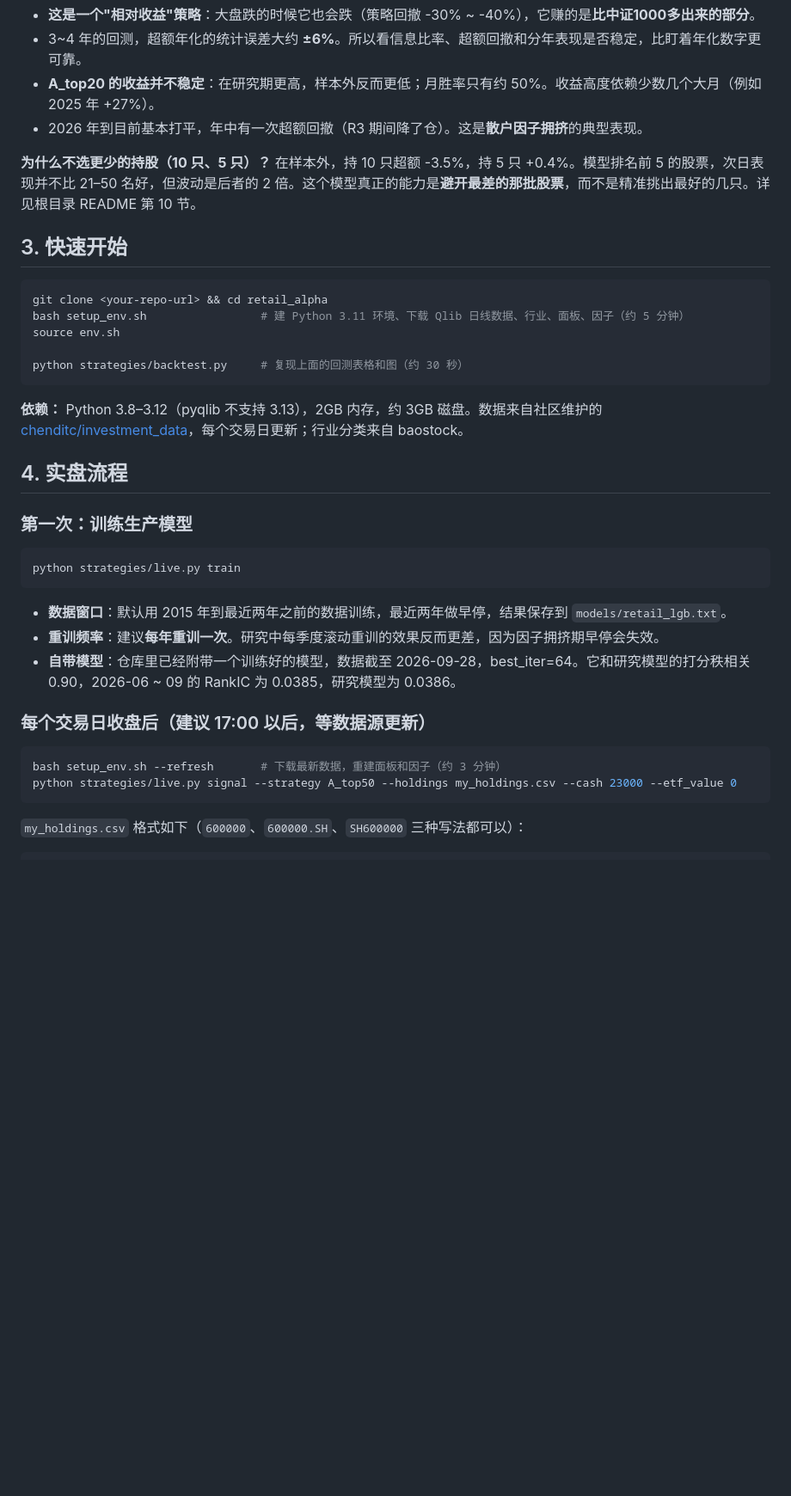
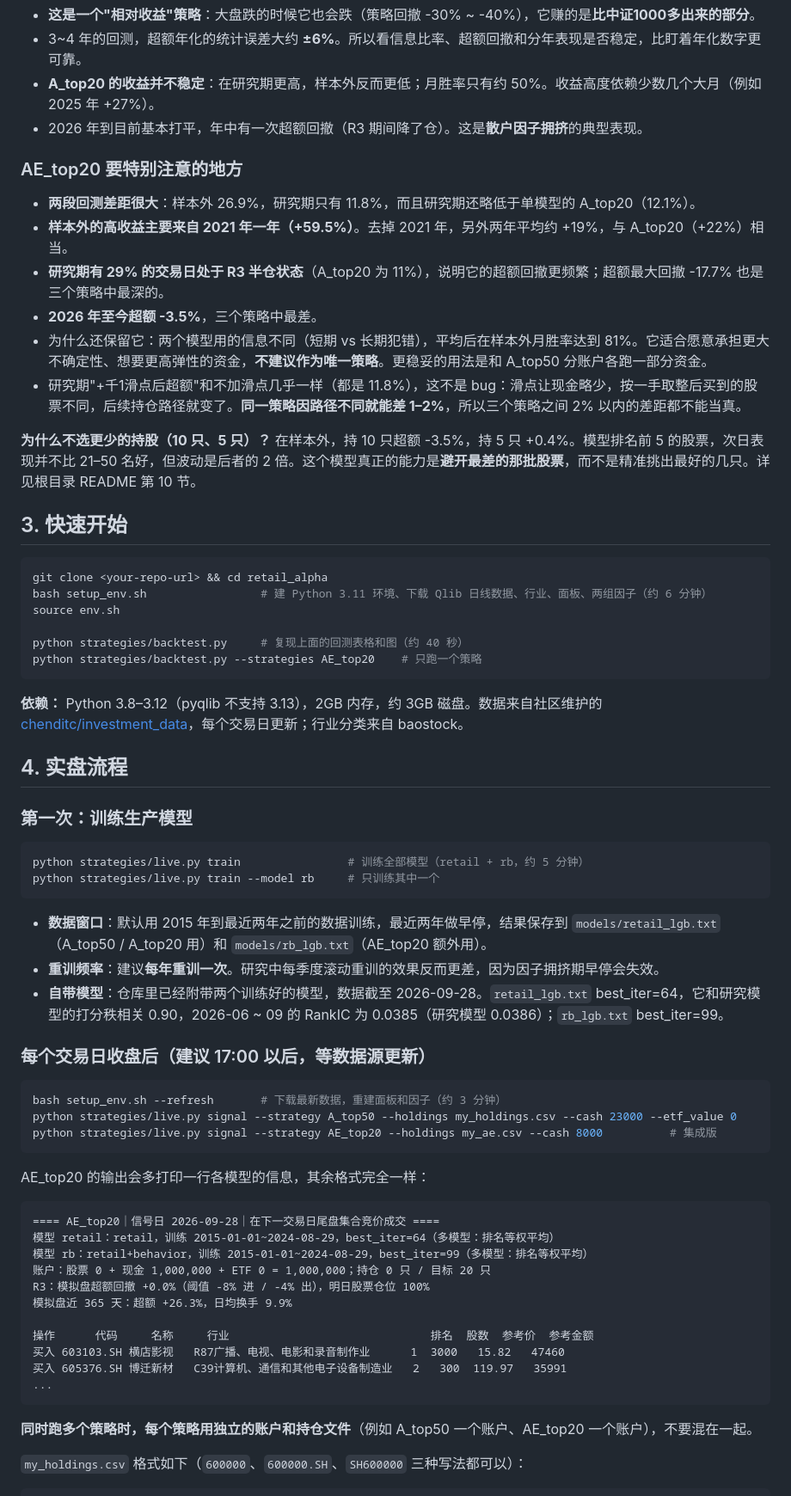
Before and after one commit to Bowen389/duogumoni, a Markdown page: strategies/README.md, the part around one of its changes. Shown at 86% size. Rendered like a GitHub page; blank space fills up the shorter version.

````diff
--- a/strategies/README.md
+++ b/strategies/README.md
@@ -61,16 +67,26 @@
 - **A_top20 的收益并不稳定**：在研究期更高，样本外反而更低；月胜率只有约 50%。收益高度依赖少数几个大月（例如 2025 年 +27%）。
 - 2026 年到目前基本打平，年中有一次超额回撤（R3 期间降了仓）。这是**散户因子拥挤**的典型表现。
 
+### AE_top20 要特别注意的地方
+
+- **两段回测差距很大**：样本外 26.9%，研究期只有 11.8%，而且研究期还略低于单模型的 A_top20（12.1%）。
+- **样本外的高收益主要来自 2021 年一年（+59.5%）**。去掉 2021 年，另外两年平均约 +19%，与 A_top20（+22%）相当。
+- **研究期有 29% 的交易日处于 R3 半仓状态**（A_top20 为 11%），说明它的超额回撤更频繁；超额最大回撤 -17.7% 也是三个策略中最深的。
+- **2026 年至今超额 -3.5%**，三个策略中最差。
+- 为什么还保留它：两个模型用的信息不同（短期 vs 长期犯错），平均后在样本外月胜率达到 81%。它适合愿意承担更大不确定性、想要更高弹性的资金，**不建议作为唯一策略**。更稳妥的用法是和 A_top50 分账户各跑一部分资金。
+- 研究期"+千1滑点后超额"和不加滑点几乎一样（都是 11.8%），这不是 bug：滑点让现金略少，按一手取整后买到的股票不同，后续持仓路径就变了。**同一策略因路径不同就能差 1–2%**，所以三个策略之间 2% 以内的差距都不能当真。
+
 **为什么不选更少的持股（10 只、5 只）？** 在样本外，持 10 只超额 -3.5%，持 5 只 +0.4%。模型排名前 5 的股票，次日表现并不比 21–50 名好，但波动是后者的 2 倍。这个模型真正的能力是**避开最差的那批股票**，而不是精准挑出最好的几只。详见根目录 README 第 10 节。
 
 ## 3. 快速开始
 
 ```bash
 git clone <your-repo-url> && cd retail_alpha
-bash setup_env.sh                 # 建 Python 3.11 环境、下载 Qlib 日线数据、行业、面板、因子（约 5 分钟）
+bash setup_env.sh                 # 建 Python 3.11 环境、下载 Qlib 日线数据、行业、面板、两组因子（约 6 分钟）
 source env.sh
 
-python strategies/backtest.py     # 复现上面的回测表格和图（约 30 秒）
+python strategies/backtest.py     # 复现上面的回测表格和图（约 40 秒）
+python strategies/backtest.py --strategies AE_top20    # 只跑一个策略
 ```
 
 **依赖：** Python 3.8–3.12（pyqlib 不支持 3.13），2GB 内存，约 3GB 磁盘。数据来自社区维护的 [chenditc/investment_data](https://github.com/chenditc/investment_data)，每个交易日更新；行业分类来自 baostock。
@@ -80,19 +96,39 @@ python strategies/backtest.py     # 复现上面的回测表格和图（约 30
 ### 第一次：训练生产模型
 
 ```bash
-python strategies/live.py train
+python strategies/live.py train                # 训练全部模型（retail + rb，约 5 分钟）
+python strategies/live.py train --model rb     # 只训练其中一个
 ```
 
-- **数据窗口**：默认用 2015 年到最近两年之前的数据训练，最近两年做早停，结果保存到 `models/retail_lgb.txt`。
+- **数据窗口**：默认用 2015 年到最近两年之前的数据训练，最近两年做早停，结果保存到 `models/retail_lgb.txt`（A_top50 / A_top20 用）和 `models/rb_lgb.txt`（AE_top20 额外用）。
 - **重训频率**：建议**每年重训一次**。研究中每季度滚动重训的效果反而更差，因为因子拥挤期早停会失效。
-- **自带模型**：仓库里已经附带一个训练好的模型，数据截至 2026-09-28，best_iter=64。它和研究模型的打分秩相关 0.90，2026-06 ~ 09 的 RankIC 为 0.0385，研究模型为 0.0386。
+- **自带模型**：仓库里已经附带两个训练好的模型，数据截至 2026-09-28。`retail_lgb.txt` best_iter=64，它和研究模型的打分秩相关 0.90，2026-06 ~ 09 的 RankIC 为 0.0385（研究模型 0.0386）；`rb_lgb.txt` best_iter=99。
 
 ### 每个交易日收盘后（建议 17:00 以后，等数据源更新）
 
 ```bash
 bash setup_env.sh --refresh       # 下载最新数据，重建面板和因子（约 3 分钟）
 python strategies/live.py signal --strategy A_top50 --holdings my_holdings.csv --cash 23000 --etf_value 0
+python strategies/live.py signal --strategy AE_top20 --holdings my_ae.csv --cash 8000          # 集成版
 ```
+
+AE_top20 的输出会多打印一行各模型的信息，其余格式完全一样：
+
+```
+==== AE_top20｜信号日 2026-09-28｜在下一交易日尾盘集合竞价成交 ====
+模型 retail：retail，训练 2015-01-01~2024-08-29，best_iter=64（多模型：排名等权平均）
+模型 rb：retail+behavior，训练 2015-01-01~2024-08-29，best_iter=99（多模型：排名等权平均）
+账户：股票 0 + 现金 1,000,000 + ETF 0 = 1,000,000；持仓 0 只 / 目标 20 只
+R3：模拟盘超额回撤 +0.0%（阈值 -8% 进 / -4% 出），明日股票仓位 100%
+模拟盘近 365 天：超额 +26.3%，日均换手 9.9%
+
+操作      代码     名称     行业                              排名  股数  参考价  参考金额
+买入 603103.SH 横店影视   R87广播、电视、电影和录音制作业      1  3000   15.82   47460
+买入 605376.SH 博迁新材   C39计算机、通信和其他电子设备制造业   2   300  119.97   35991
+...
+```
+
+**同时跑多个策略时，每个策略用独立的账户和持仓文件**（例如 A_top50 一个账户、AE_top20 一个账户），不要混在一起。
 
 `my_holdings.csv` 格式如下（`600000`、`600000.SH`、`SH600000` 三种写法都可以）：
 
````
Also changed, not shown: other parts of strategies/README.md (+25 -18 lines), README.md (+3 -2 lines), strategies/results/nav_insample_2023_26.png, strategies/results/nav_oos_2020_22.png, 15 other files.
